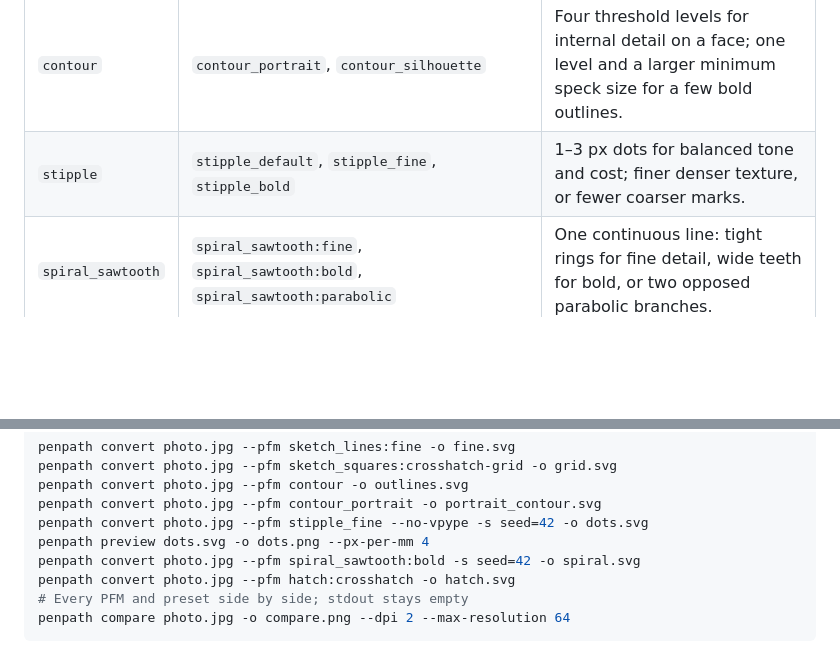
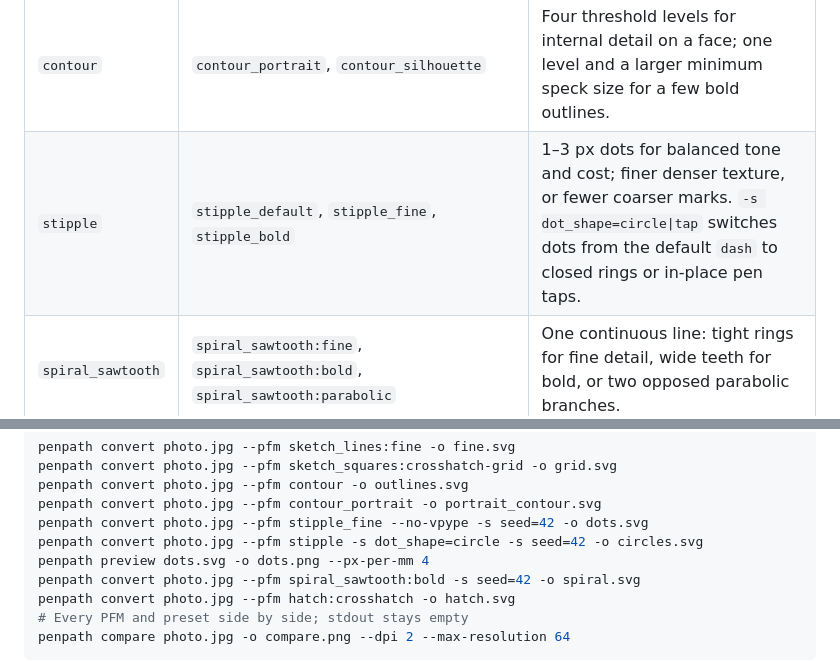
Before and after one commit to sermelo/penpath, a Markdown page: README.md, 2 parts joined by grey strips. GitHub-like rendering; blank space fills up the shorter version.

```diff
--- a/README.md
+++ b/README.md
@@ -676,7 +676,7 @@ lists every PFM, its defaults and its presets.
 | `sketch_lines` | `sketch_lines:default`, `sketch_lines:fine`, `sketch_lines:bold`, `sketch_lines:shaded`, `sketch_lines:squiggly`, `sketch_lines:crosshatch`, `sketch_lines:hatch_horizontal`, `sketch_lines:hatch_vertical` | Free-angle hatching. The shipped `default` is calibrated for likeness; `fine` and `bold` change stroke length and density, the rest are directional or shaded looks. |
 | `sketch_squares` | `sketch_squares:coarse`, `sketch_squares:fine`, `sketch_squares:crosshatch-grid` | Short grid-aligned strokes: open, dense, or a rotated crosshatch grid. |
 | `contour` | `contour_portrait`, `contour_silhouette` | Four threshold levels for internal detail on a face; one level and a larger minimum speck size for a few bold outlines. |
-| `stipple` | `stipple_default`, `stipple_fine`, `stipple_bold` | 1–3 px dots for balanced tone and cost; finer denser texture, or fewer coarser marks. |
+| `stipple` | `stipple_default`, `stipple_fine`, `stipple_bold` | 1–3 px dots for balanced tone and cost; finer denser texture, or fewer coarser marks. `-s dot_shape=circle\|tap` switches dots from the default `dash` to closed rings or in-place pen taps. |
 | `spiral_sawtooth` | `spiral_sawtooth:fine`, `spiral_sawtooth:bold`, `spiral_sawtooth:parabolic` | One continuous line: tight rings for fine detail, wide teeth for bold, or two opposed parabolic branches. |
 | `hatch` | `hatch:default`, `hatch:crosshatch`, `hatch:fine`, `hatch:single` | Straight parallel lines: two joined directions for `default` (`min_gap=0.5`, `join_runs=true`), four unjoined directions for `crosshatch`, 0.6 mm spacing for `fine`, or progressively tighter same-direction bands for `single`. |
 
@@ -704,6 +704,7 @@ penpath convert photo.jpg --pfm sketch_squares:crosshatch-grid -o grid.svg
 penpath convert photo.jpg --pfm contour -o outlines.svg
 penpath convert photo.jpg --pfm contour_portrait -o portrait_contour.svg
 penpath convert photo.jpg --pfm stipple_fine --no-vpype -s seed=42 -o dots.svg
+penpath convert photo.jpg --pfm stipple -s dot_shape=circle -s seed=42 -o circles.svg
 penpath preview dots.svg -o dots.png --px-per-mm 4
 penpath convert photo.jpg --pfm spiral_sawtooth:bold -s seed=42 -o spiral.svg
 penpath convert photo.jpg --pfm hatch:crosshatch -o hatch.svg
```
Also changed, not shown: docs/CLI.md (+5 -4 lines), docs/DECISIONS.md (+1 -0 lines), docs/images/luc-195/circle_crop.png (added), 12 other files.
